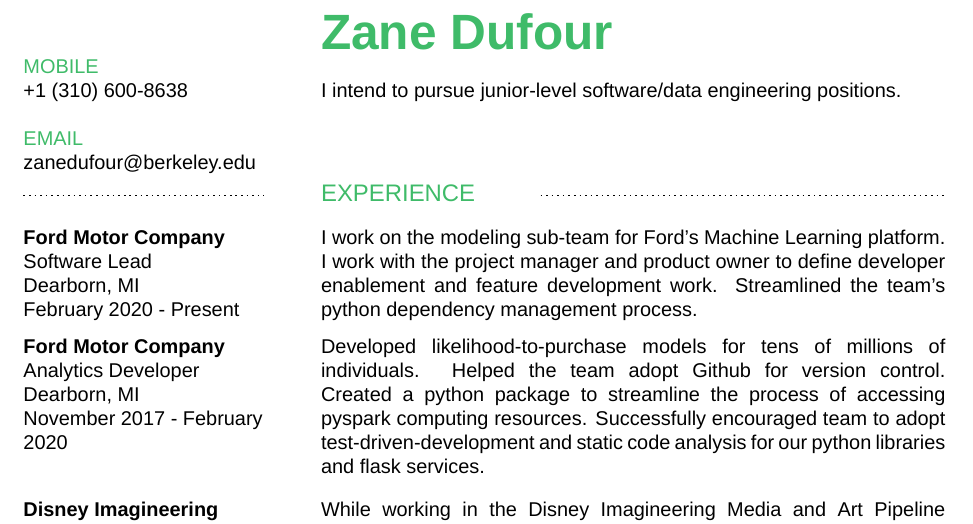
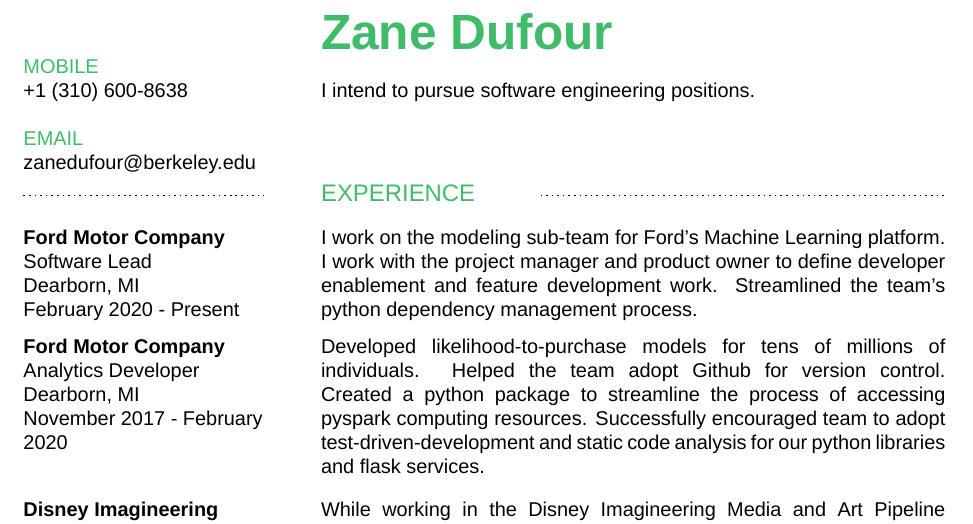
Before and after one commit to znd4/personal_resume, a LaTeX CV (zane_resume.tex): part of the page, cut so that both start at the same text. Compiled offline with XeLaTeX; a missing font is replaced by an installed copy or a similar font.

Commit message:
change statement of purchase to not mention "junior"

```diff
--- a/zane_resume.tex
+++ b/zane_resume.tex
@@ -117,7 +117,7 @@
         \textcolor{resume_green}{\Huge\bf Zane Dufour}
         \newline
         \newline
-        I intend to pursue junior-level software/data engineering positions.
+        I intend to pursue software engineering positions.
         }
     \\
     \divider{EXPERIENCE}
```
